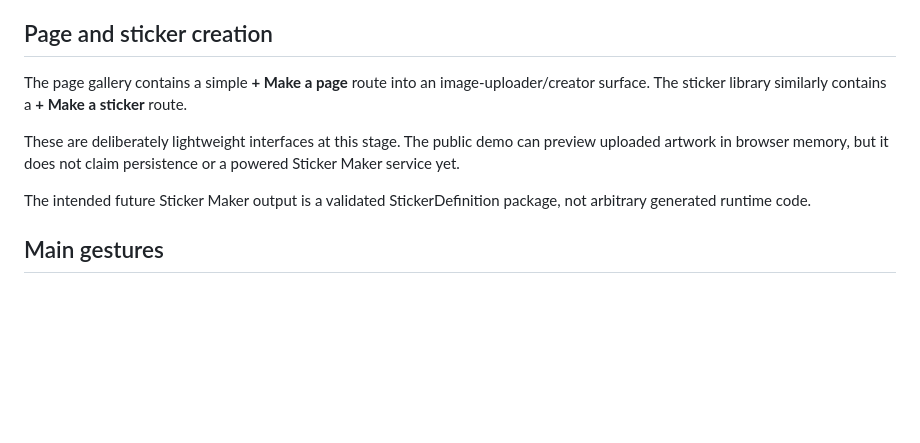
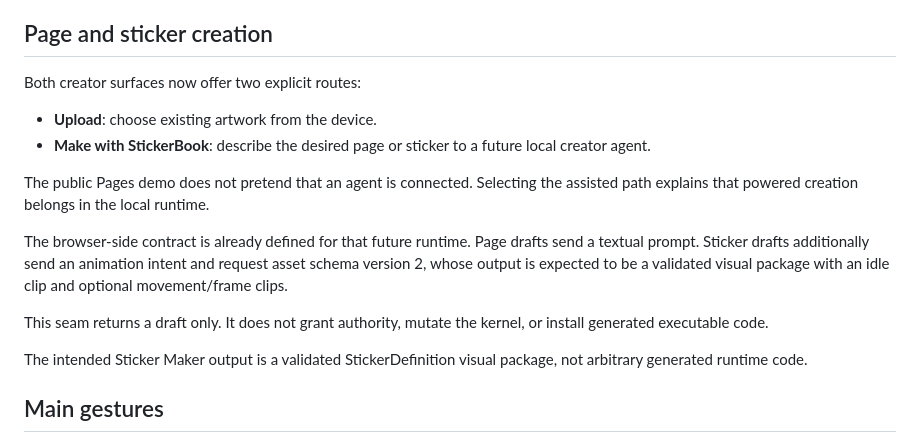
Before and after one commit to PaulTiffany/stickerbook, a Markdown page: README.md, the part around the change. Drawn GitHub-style; blank space fills up the shorter version.

Commit message:
docs: describe upload and assisted creator paths

```diff
--- a/README.md
+++ b/README.md
@@ -137,15 +137,24 @@ sticker asset.
 
 ## Page and sticker creation
 
-The page gallery contains a simple **+ Make a page** route into an
-image-uploader/creator surface. The sticker library similarly contains a
-**+ Make a sticker** route.
+Both creator surfaces now offer two explicit routes:
 
-These are deliberately lightweight interfaces at this stage. The public demo
-can preview uploaded artwork in browser memory, but it does not claim
-persistence or a powered Sticker Maker service yet.
+- **Upload**: choose existing artwork from the device.
+- **Make with StickerBook**: describe the desired page or sticker to a future
+  local creator agent.
 
-The intended future Sticker Maker output is a validated StickerDefinition
+The public Pages demo does not pretend that an agent is connected. Selecting
+the assisted path explains that powered creation belongs in the local runtime.
+
+The browser-side contract is already defined for that future runtime. Page
+drafts send a textual prompt. Sticker drafts additionally send an animation
+intent and request asset schema version 2, whose output is expected to be a
+validated visual package with an idle clip and optional movement/frame clips.
+
+This seam returns a draft only. It does not grant authority, mutate the kernel,
+or install generated executable code.
+
+The intended Sticker Maker output is a validated StickerDefinition visual
 package, not arbitrary generated runtime code.
 
 ## Main gestures
```
